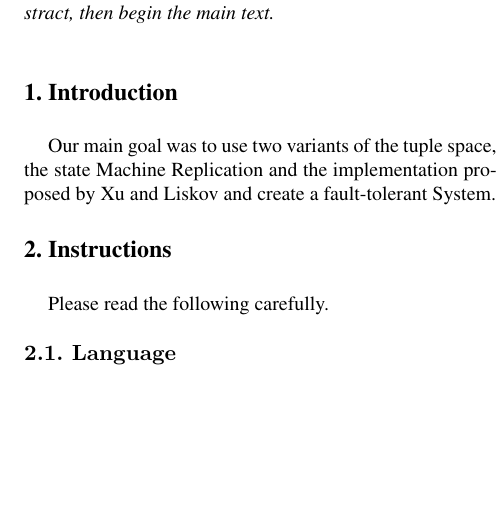
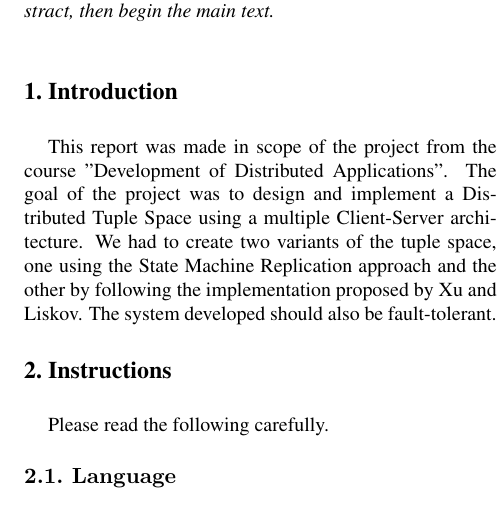
Before and after one commit to cintixx/relatorioDAD, a LaTeX paper (latex8.tex): part of one column of page 1 of 3, cut so that both start at the same text, the shorter picture padded with empty space. Compiled offline with pdfLaTeX.

Commit message:
Updates from ShareLaTeX

```diff
--- a/latex8.tex
+++ b/latex8.tex
@@ -60,8 +60,11 @@ Design and implementation of a distributed tuple space using a multiple client-s
 %-------------------------------------------------------------------------
 \Section{Introduction}
 
+This report was made in scope of the project from the course "Development of Distributed Applications". The goal of the project was to design and implement a Distributed Tuple Space using a multiple Client-Server architecture.
+We had to create two variants of the tuple space, one using the State Machine Replication approach and the other by following the implementation proposed by Xu and Liskov. The system developed should also be fault-tolerant.
 
-Our main goal was to use two variants of the tuple space, the state Machine Replication and the implementation proposed by Xu and Liskov and create a fault-tolerant System.
+
+%Our main goal was to use two variants of the tuple space, the state Machine Replication and the implementation proposed by Xu and Liskov and create a fault-tolerant System.
 
 %-------------------------------------------------------------------------
 \Section{Instructions}
```
